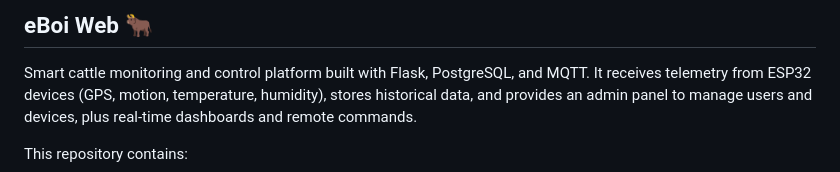
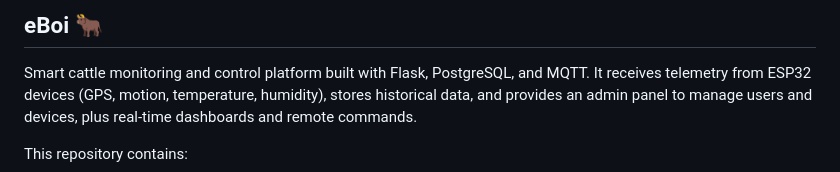
Before and after one commit to tuchanski/eboi, a Markdown page: README.md, the part around the change. Rendered like a GitHub page.

Commit message:
Update project name in README

```diff
--- a/README.md
+++ b/README.md
@@ -1,4 +1,4 @@
-## eBoi Web 🐂
+## eBoi 🐂
 
 Smart cattle monitoring and control platform built with Flask, PostgreSQL, and MQTT. It receives telemetry from ESP32 devices (GPS, motion, temperature, humidity), stores historical data, and provides an admin panel to manage users and devices, plus real‑time dashboards and remote commands.
 
```
